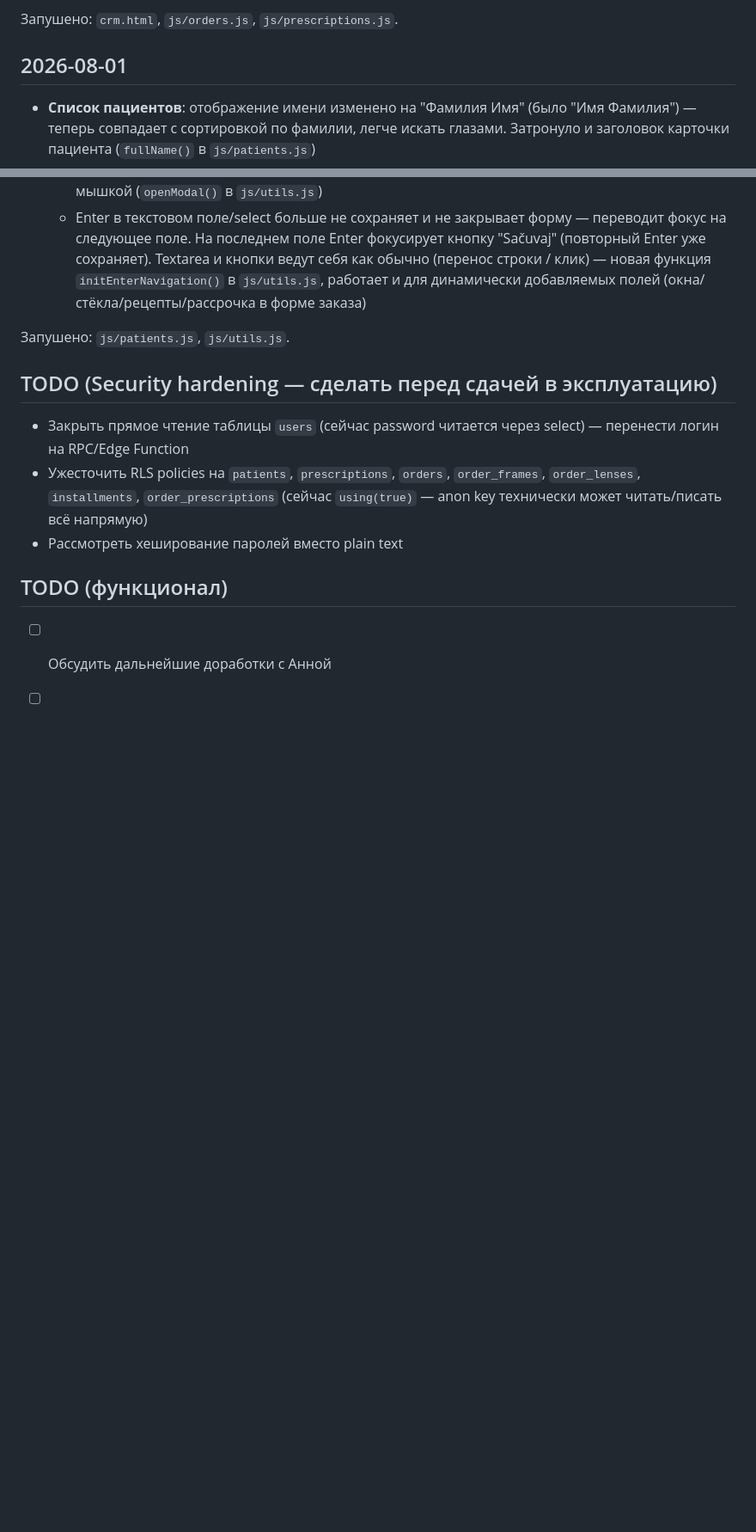
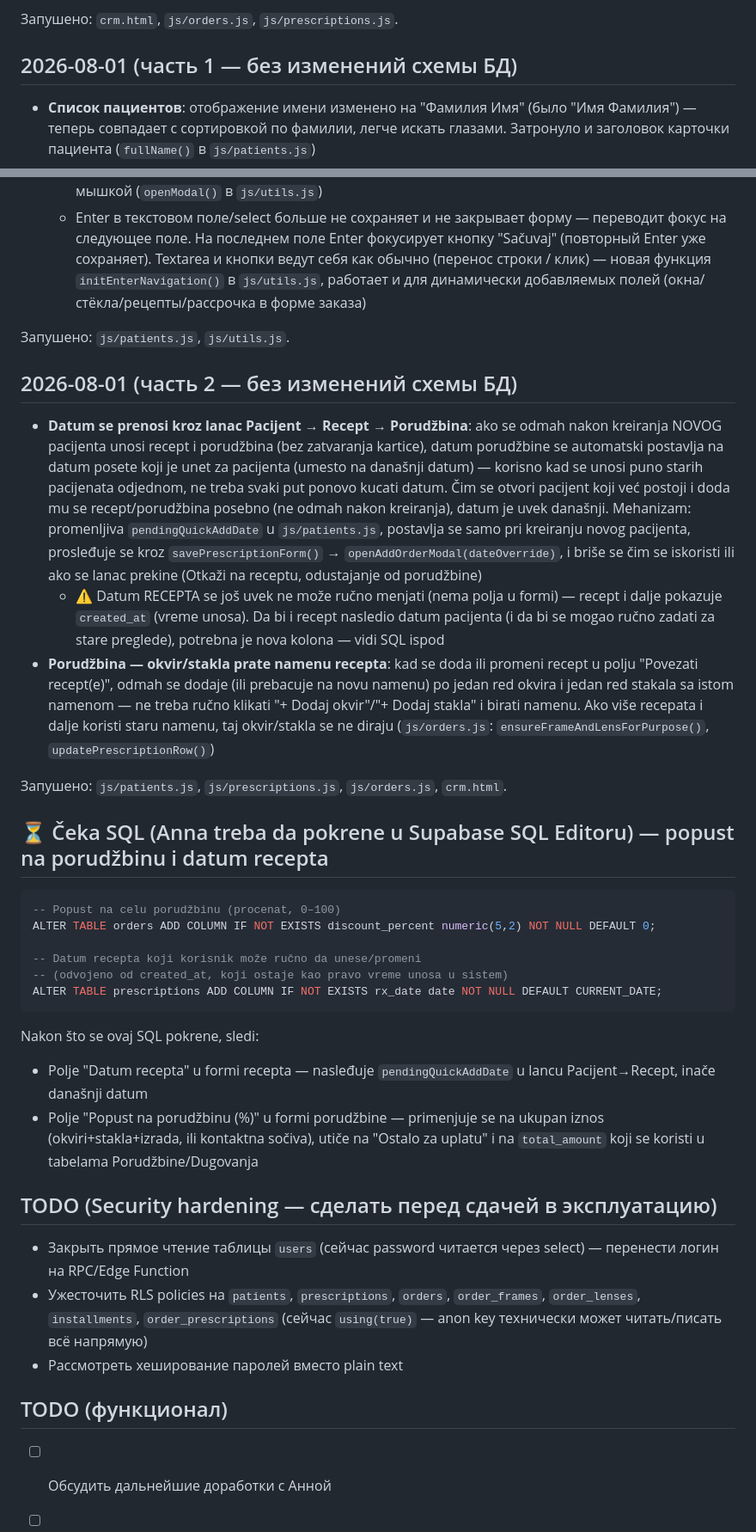
Before and after one commit to AnnaNvslv/ginter-crm, a Markdown page: FIXES.md, 2 parts joined by grey strips. Shown at 86% size. GitHub-like rendering; blank space fills up the shorter version.

Commit message:
docs: обновлён FIXES.md — проброс даты и авто-синхронизация окна/стёкол с рецептом; SQL для скидки на заказ и даты рецепта ожидает выполнения

````diff
--- a/FIXES.md
+++ b/FIXES.md
@@ -69,13 +69,35 @@ SQL выполнен: `prescriptions` получила `bc`, `dia`, `checked_by`
 
 Запушено: `crm.html`, `js/orders.js`, `js/prescriptions.js`.
 
-## 2026-08-01
+## 2026-08-01 (часть 1 — без изменений схемы БД)
 - **Список пациентов**: отображение имени изменено на "Фамилия Имя" (было "Имя Фамилия") — теперь совпадает с сортировкой по фамилии, легче искать глазами. Затронуло и заголовок карточки пациента (`fullName()` в `js/patients.js`)
 - **Модалки (Pacijent / Recept / Porudžbina)**:
   - При открытии popup курсор теперь сразу ставится в первое поле формы — не нужно кликать мышкой (`openModal()` в `js/utils.js`)
   - Enter в текстовом поле/select больше не сохраняет и не закрывает форму — переводит фокус на следующее поле. На последнем поле Enter фокусирует кнопку "Sačuvaj" (повторный Enter уже сохраняет). Textarea и кнопки ведут себя как обычно (перенос строки / клик) — новая функция `initEnterNavigation()` в `js/utils.js`, работает и для динамически добавляемых полей (окна/стёкла/рецепты/рассрочка в форме заказа)
 
 Запушено: `js/patients.js`, `js/utils.js`.
+
+## 2026-08-01 (часть 2 — без изменений схемы БД)
+- **Datum se prenosi kroz lanac Pacijent → Recept → Porudžbina**: ako se odmah nakon kreiranja NOVOG pacijenta unosi recept i porudžbina (bez zatvaranja kartice), datum porudžbine se automatski postavlja na datum posete koji je unet za pacijenta (umesto na današnji datum) — korisno kad se unosi puno starih pacijenata odjednom, ne treba svaki put ponovo kucati datum. Čim se otvori pacijent koji već postoji i doda mu se recept/porudžbina posebno (ne odmah nakon kreiranja), datum je uvek današnji. Mehanizam: promenljiva `pendingQuickAddDate` u `js/patients.js`, postavlja se samo pri kreiranju novog pacijenta, prosleđuje se kroz `savePrescriptionForm()` → `openAddOrderModal(dateOverride)`, i briše se čim se iskoristi ili ako se lanac prekine (Otkaži na receptu, odustajanje od porudžbine)
+  - ⚠️ Datum RECEPTA se još uvek ne može ručno menjati (nema polja u formi) — recept i dalje pokazuje `created_at` (vreme unosa). Da bi i recept nasledio datum pacijenta (i da bi se mogao ručno zadati za stare preglede), potrebna je nova kolona — vidi SQL ispod
+- **Porudžbina — okvir/stakla prate namenu recepta**: kad se doda ili promeni recept u polju "Povezati recept(e)", odmah se dodaje (ili prebacuje na novu namenu) po jedan red okvira i jedan red stakala sa istom namenom — ne treba ručno klikati "+ Dodaj okvir"/"+ Dodaj stakla" i birati namenu. Ako više recepata i dalje koristi staru namenu, taj okvir/stakla se ne diraju (`js/orders.js`: `ensureFrameAndLensForPurpose()`, `updatePrescriptionRow()`)
+
+Запушено: `js/patients.js`, `js/prescriptions.js`, `js/orders.js`, `crm.html`.
+
+## ⏳ Čeka SQL (Anna treba da pokrene u Supabase SQL Editoru) — popust na porudžbinu i datum recepta
+
+```sql
+-- Popust na celu porudžbinu (procenat, 0–100)
+ALTER TABLE orders ADD COLUMN IF NOT EXISTS discount_percent numeric(5,2) NOT NULL DEFAULT 0;
+
+-- Datum recepta koji korisnik može ručno da unese/promeni
+-- (odvojeno od created_at, koji ostaje kao pravo vreme unosa u sistem)
+ALTER TABLE prescriptions ADD COLUMN IF NOT EXISTS rx_date date NOT NULL DEFAULT CURRENT_DATE;
+```
+
+Nakon što se ovaj SQL pokrene, sledi:
+- Polje "Datum recepta" u formi recepta — nasleđuje `pendingQuickAddDate` u lancu Pacijent→Recept, inače današnji datum
+- Polje "Popust na porudžbinu (%)" u formi porudžbine — primenjuje se na ukupan iznos (okviri+stakla+izrada, ili kontaktna sočiva), utiče na "Ostalo za uplatu" i na `total_amount` koji se koristi u tabelama Porudžbine/Dugovanja
 
 ## TODO (Security hardening — сделать перед сдачей в эксплуатацию)
 - Закрыть прямое чтение таблицы `users` (сейчас password читается через select) — перенести логин на RPC/Edge Function
````
